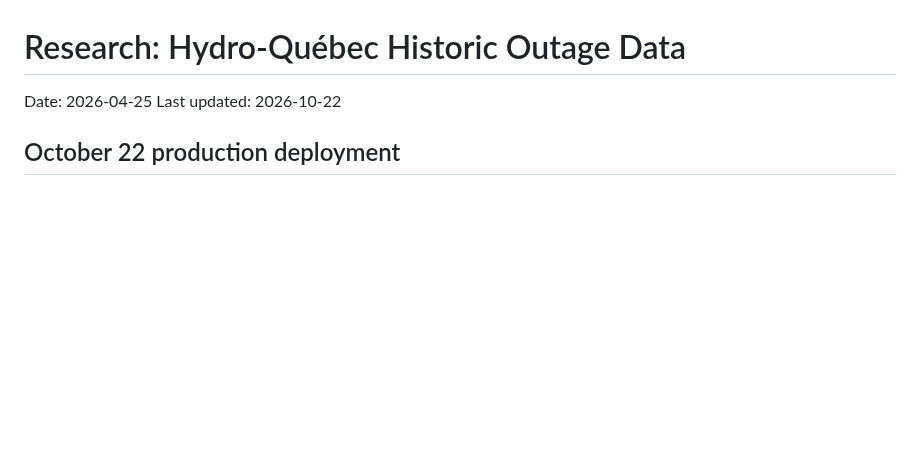
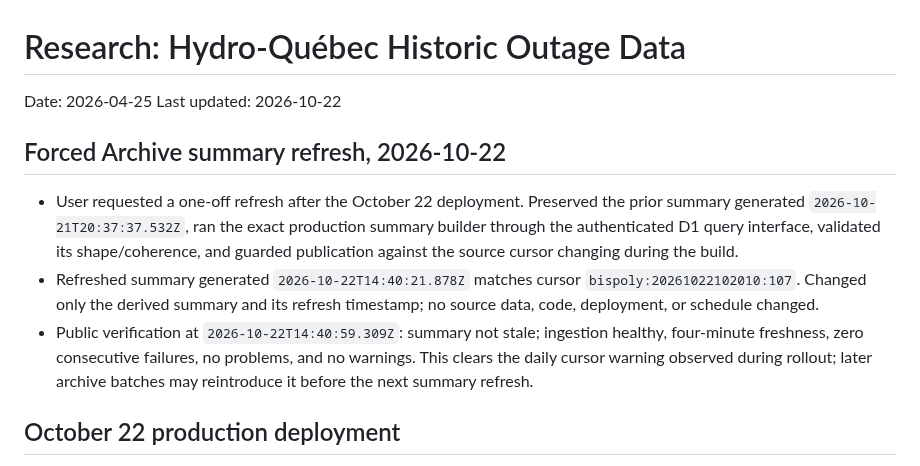
Before and after one commit to dlq/pannes-historiques, a Markdown page: NOTES.md, the part around the change. Rendered like a GitHub page; blank space fills up the shorter version.

Commit message:
Record verified October 22 Archive summary refresh

```diff
--- a/NOTES.md
+++ b/NOTES.md
@@ -2,6 +2,12 @@
 
 Date: 2026-04-25
 Last updated: 2026-10-22
+
+## Forced Archive summary refresh, 2026-10-22
+
+- User requested a one-off refresh after the October 22 deployment. Preserved the prior summary generated `2026-10-21T20:37:37.532Z`, ran the exact production summary builder through the authenticated D1 query interface, validated its shape/coherence, and guarded publication against the source cursor changing during the build.
+- Refreshed summary generated `2026-10-22T14:40:21.878Z` matches cursor `bispoly:20261022102010:107`. Changed only the derived summary and its refresh timestamp; no source data, code, deployment, or schedule changed.
+- Public verification at `2026-10-22T14:40:59.309Z`: summary not stale; ingestion healthy, four-minute freshness, zero consecutive failures, no problems, and no warnings. This clears the daily cursor warning observed during rollout; later archive batches may reintroduce it before the next summary refresh.
 
 ## October 22 production deployment
 
```
